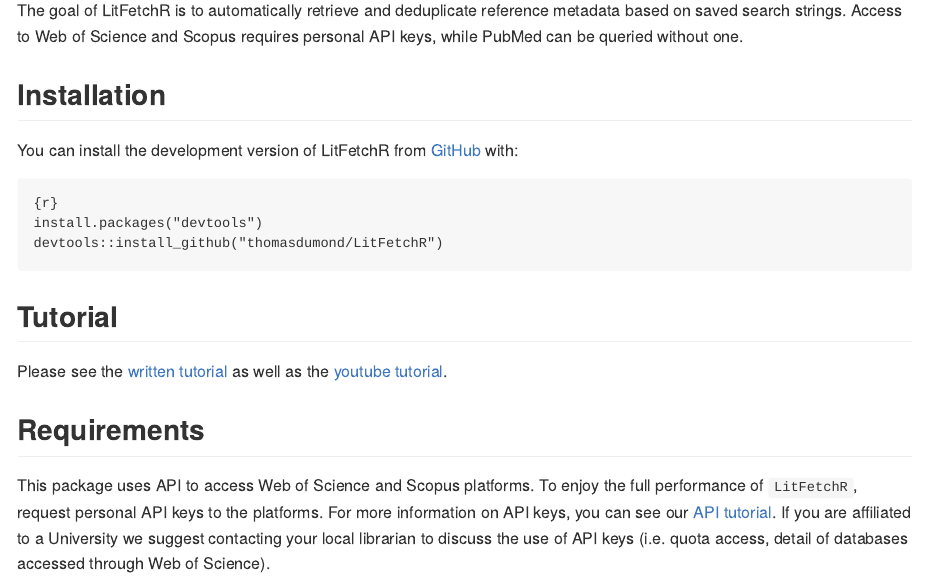
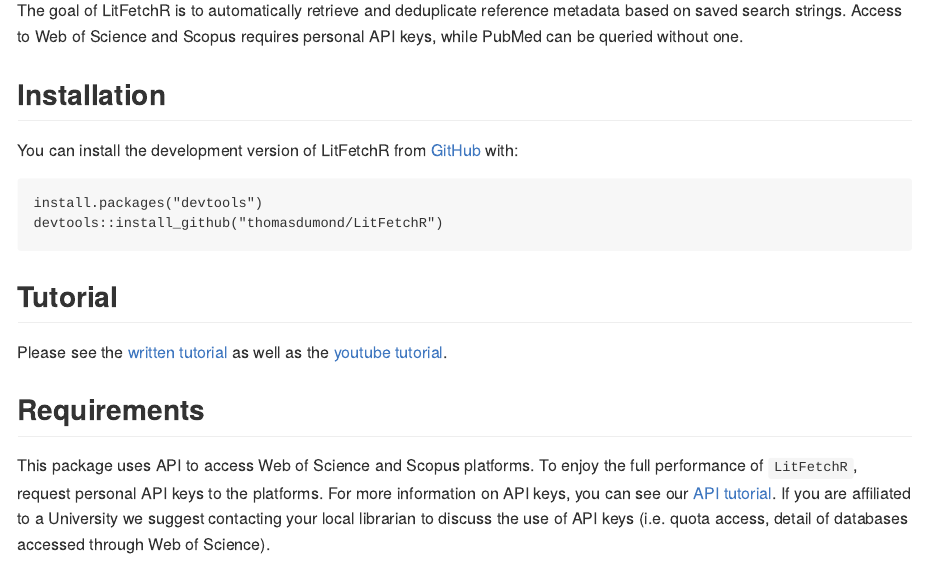
Before and after one commit to thomasdumond/LitFetchR, an R Markdown document (README.Rmd): the page in a window 1100 px wide, from 110 px down. The pictures show the output file README.md that the author committed with the source, drawn offline in the style of GitHub.

Commit message:
modify devtools in profile and readme

````diff
--- a/README.Rmd
+++ b/README.Rmd
@@ -24,7 +24,6 @@
 You can install the development version of LitFetchR from [GitHub](https://github.com/) with:
 
 ```
-{r}
 install.packages("devtools")
 devtools::install_github("thomasdumond/LitFetchR")
 ```
````
Also changed, not shown: README.md, 1 other file.
